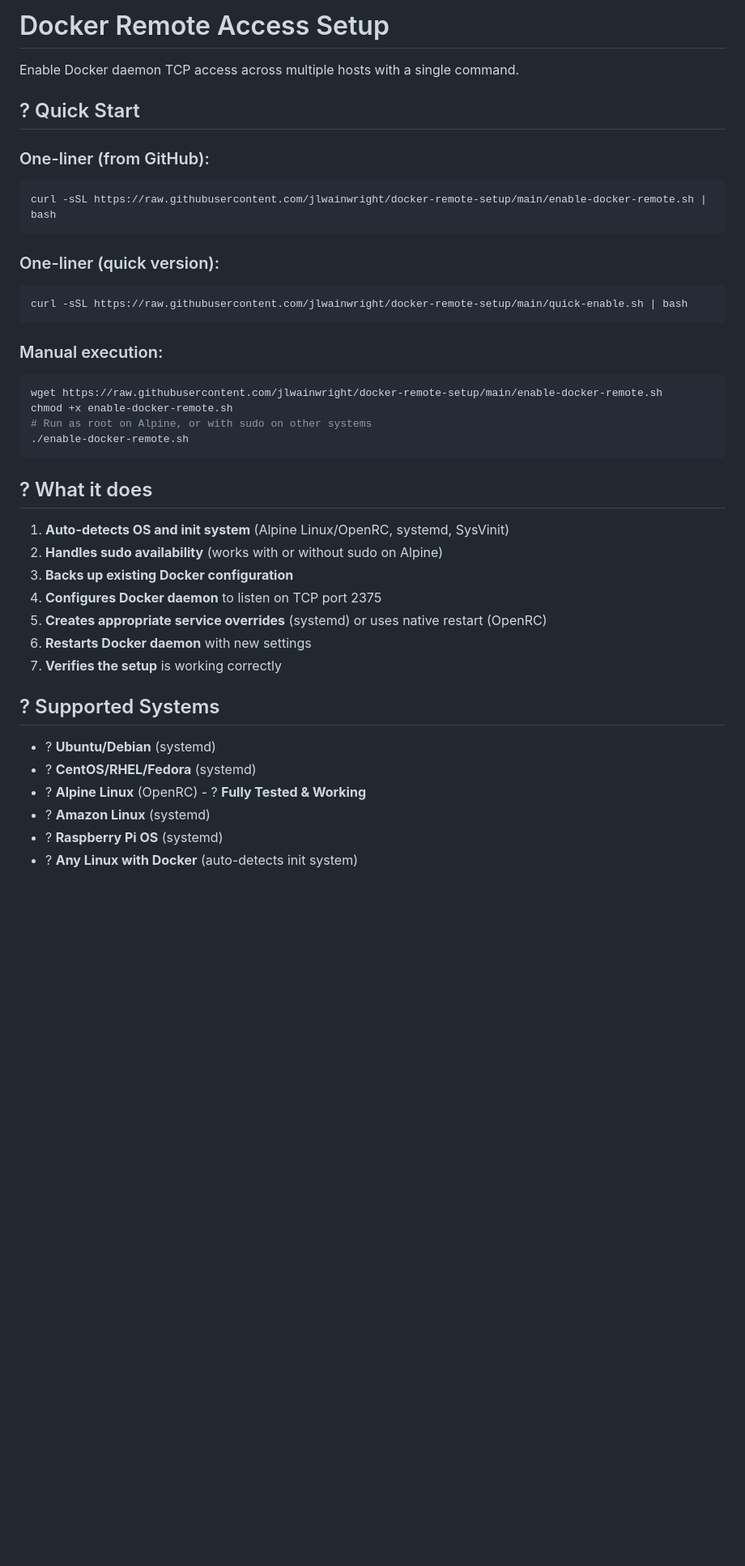
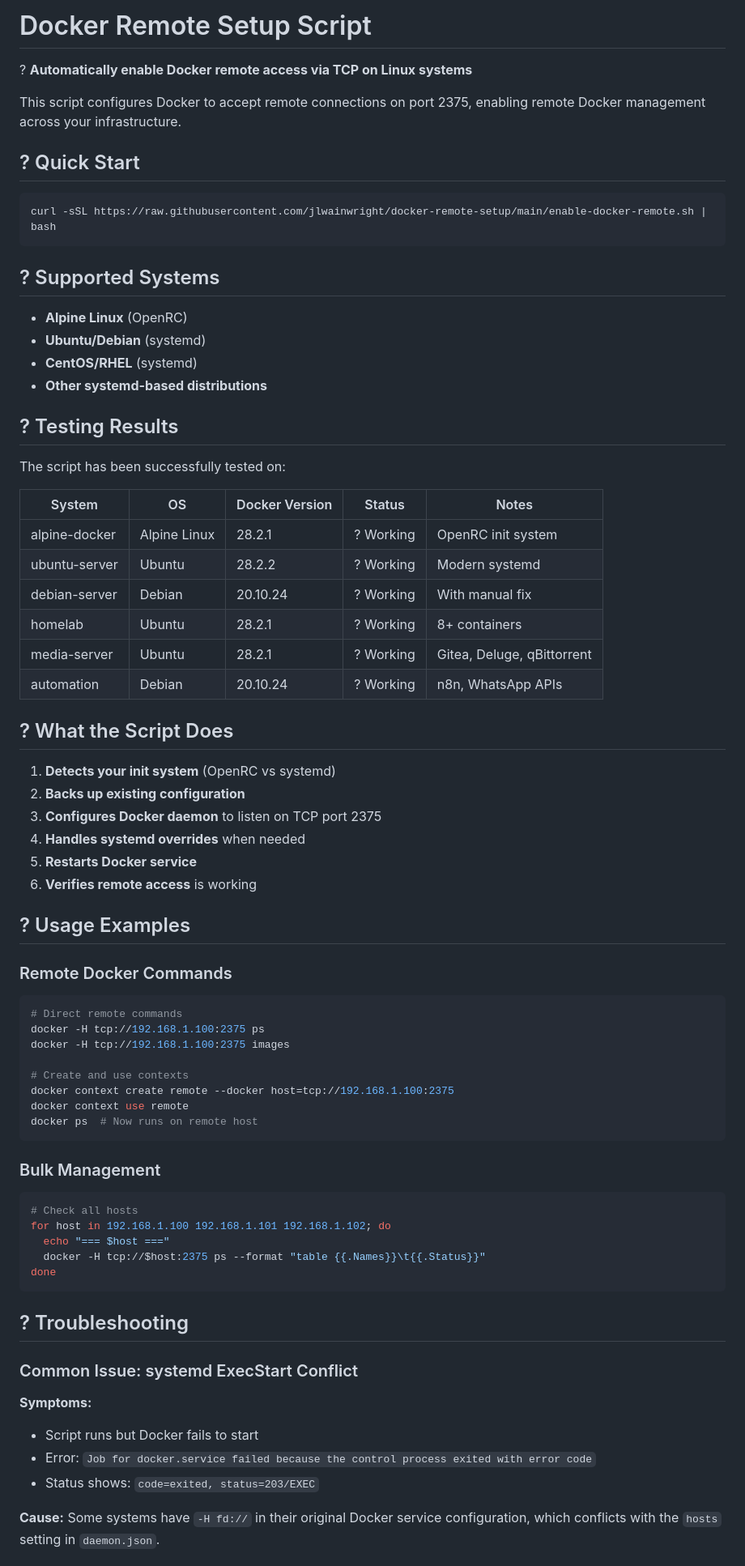
Before and after one commit to jlwainwright/docker-remote-setup, a Markdown page: README.md, the part around one of its changes. Shown at 81% size. Rendered like a GitHub page; blank space fills up the shorter version.

Commit message:
Update README with comprehensive troubleshooting guide - Add universal fix for systemd conflicts and multi-host management examples

````diff
--- a/README.md
+++ b/README.md
@@ -1,43 +1,76 @@
-# Docker Remote Access Setup
+# Docker Remote Setup Script
 
-Enable Docker daemon TCP access across multiple hosts with a single command.
+? **Automatically enable Docker remote access via TCP on Linux systems**
+
+This script configures Docker to accept remote connections on port 2375, enabling remote Docker management across your infrastructure.
 
 ## ? Quick Start
 
-### One-liner (from GitHub):
 ```bash
 curl -sSL https://raw.githubusercontent.com/jlwainwright/docker-remote-setup/main/enable-docker-remote.sh | bash
 ```
 
-### One-liner (quick version):
+## ? Supported Systems
+
+- **Alpine Linux** (OpenRC)
+- **Ubuntu/Debian** (systemd)
+- **CentOS/RHEL** (systemd)
+- **Other systemd-based distributions**
+
+## ? Testing Results
+
+The script has been successfully tested on:
+
+| System | OS | Docker Version | Status | Notes |
+|--------|----|--------------|---------|---------|
+| alpine-docker | Alpine Linux | 28.2.1 | ? Working | OpenRC init system |
+| ubuntu-server | Ubuntu | 28.2.2 | ? Working | Modern systemd |
+| debian-server | Debian | 20.10.24 | ? Working | With manual fix |
+| homelab | Ubuntu | 28.2.1 | ? Working | 8+ containers |
+| media-server | Ubuntu | 28.2.1 | ? Working | Gitea, Deluge, qBittorrent |
+| automation | Debian | 20.10.24 | ? Working | n8n, WhatsApp APIs |
+
+## ? What the Script Does
+
+1. **Detects your init system** (OpenRC vs systemd)
+2. **Backs up existing configuration**
+3. **Configures Docker daemon** to listen on TCP port 2375
+4. **Handles systemd overrides** when needed
+5. **Restarts Docker service**
+6. **Verifies remote access** is working
+
+## ? Usage Examples
+
+### Remote Docker Commands
 ```bash
-curl -sSL https://raw.githubusercontent.com/jlwainwright/docker-remote-setup/main/quick-enable.sh | bash
+# Direct remote commands
+docker -H tcp://192.168.1.100:2375 ps
+docker -H tcp://192.168.1.100:2375 images
+
+# Create and use contexts
+docker context create remote --docker host=tcp://192.168.1.100:2375
+docker context use remote
+docker ps  # Now runs on remote host
 ```
 
-### Manual execution:
+### Bulk Management
 ```bash
-wget https://raw.githubusercontent.com/jlwainwright/docker-remote-setup/main/enable-docker-remote.sh
-chmod +x enable-docker-remote.sh
-# Run as root on Alpine, or with sudo on other systems
-./enable-docker-remote.sh
+# Check all hosts
+for host in 192.168.1.100 192.168.1.101 192.168.1.102; do
+  echo "=== $host ==="
+  docker -H tcp://$host:2375 ps --format "table {{.Names}}\t{{.Status}}"
+done
 ```
 
-## ? What it does
+## ? Troubleshooting
 
-1. **Auto-detects OS and init system** (Alpine Linux/OpenRC, systemd, SysVinit)
-2. **Handles sudo availability** (works with or without sudo on Alpine)
-3. **Backs up existing Docker configuration**
-4. **Configures Docker daemon** to listen on TCP port 2375
-5. **Creates appropriate service overrides** (systemd) or uses native restart (OpenRC)
-6. **Restarts Docker daemon** with new settings
-7. **Verifies the setup** is working correctly
+### Common Issue: systemd ExecStart Conflict
 
-## ? Supported Systems
+**Symptoms:**
+- Script runs but Docker fails to start
+- Error: `Job for docker.service failed because the control process exited with error code`
+- Status shows: `code=exited, status=203/EXEC`
 
-- ? **Ubuntu/Debian** (systemd)
-- ? **CentOS/RHEL/Fedora** (systemd)
-- ? **Alpine Linux** (OpenRC) - ? **Fully Tested & Working**
-- ? **Amazon Linux** (systemd)
-- ? **Raspberry Pi OS** (systemd)
-- ? **Any Linux with Docker** (auto-detects init system)
+**Cause:**
+Some systems have `-H fd://` in their original Docker service configuration, which conflicts with the `hosts` setting in `daemon.json`.
 
````
Also changed, not shown: other parts of README.md (+191 -69 lines).
